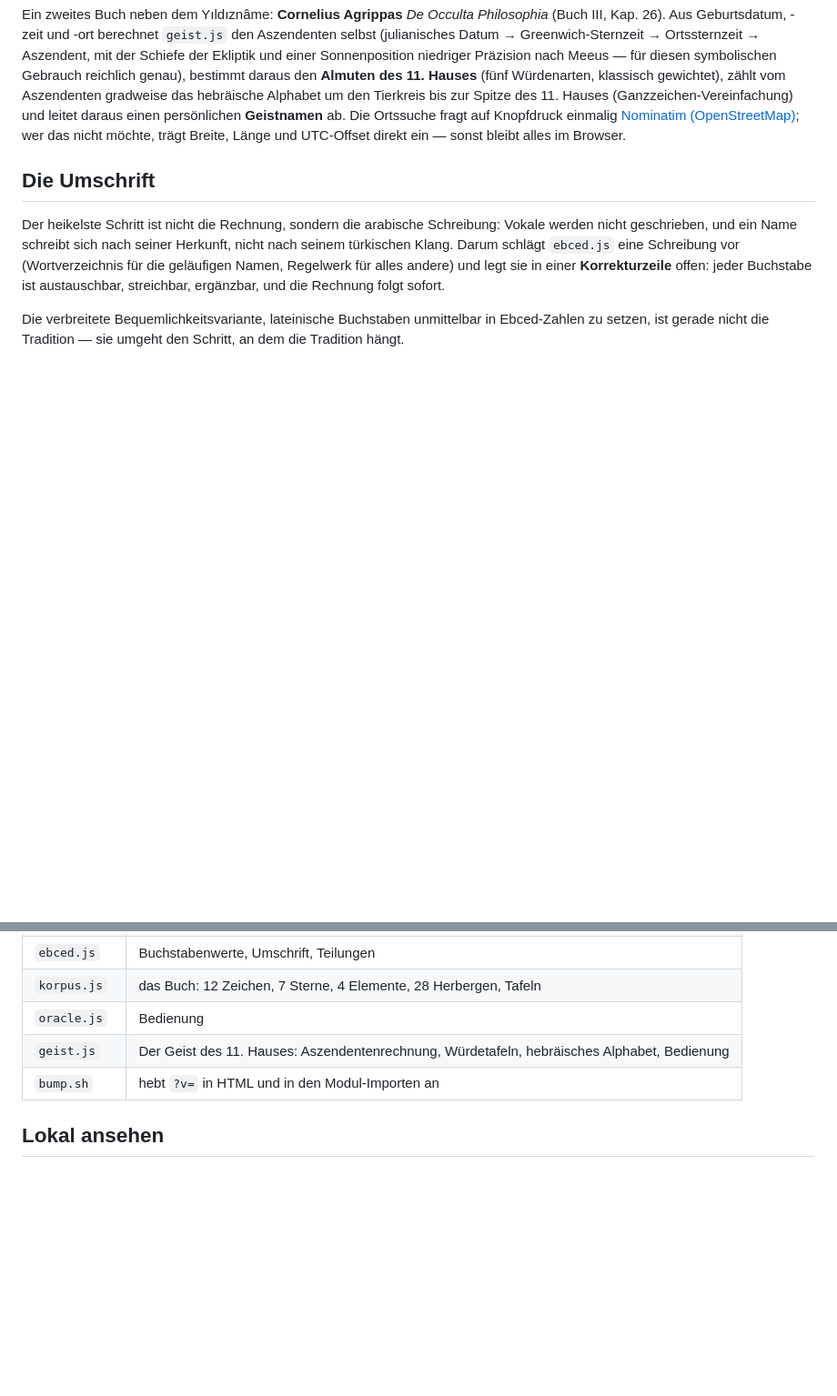
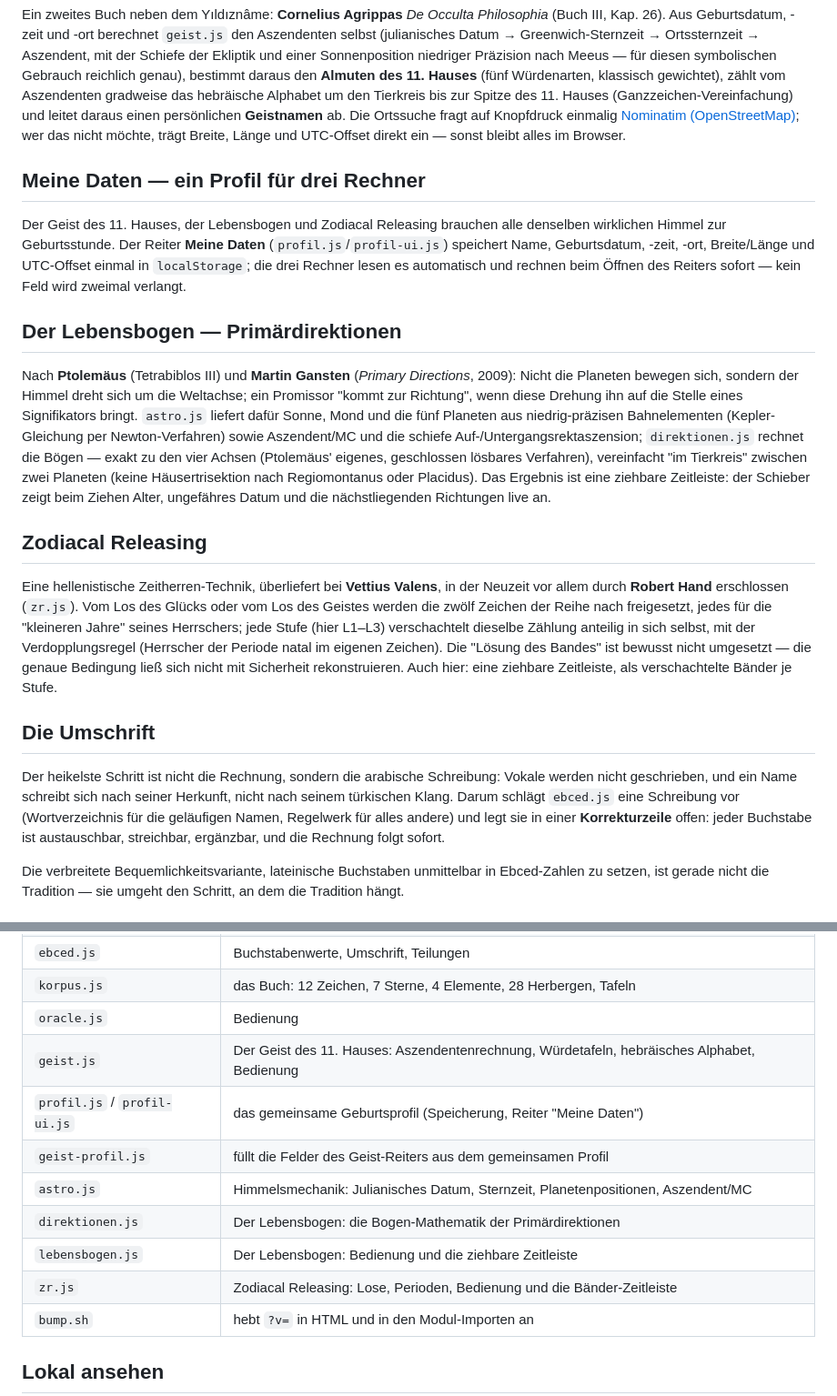
Before and after one commit to AbuElia81/Oracle, a Markdown page: README.md, 2 parts joined by grey strips. Shown at 91% size. Drawn GitHub-style; blank space fills up the shorter version.

Commit message:
README: Meine Daten, Der Lebensbogen und Zodiacal Releasing dokumentieren

```diff
--- a/README.md
+++ b/README.md
@@ -50,6 +50,42 @@ hebräische Alphabet um den Tierkreis bis zur Spitze des 11. Hauses
 nicht möchte, trägt Breite, Länge und UTC-Offset direkt ein — sonst bleibt
 alles im Browser.
 
+## Meine Daten — ein Profil für drei Rechner
+
+Der Geist des 11. Hauses, der Lebensbogen und Zodiacal Releasing brauchen
+alle denselben wirklichen Himmel zur Geburtsstunde. Der Reiter **Meine
+Daten** (`profil.js`/`profil-ui.js`) speichert Name, Geburtsdatum, -zeit,
+-ort, Breite/Länge und UTC-Offset einmal in `localStorage`; die drei Rechner
+lesen es automatisch und rechnen beim Öffnen des Reiters sofort — kein Feld
+wird zweimal verlangt.
+
+## Der Lebensbogen — Primärdirektionen
+
+Nach **Ptolemäus** (Tetrabiblos III) und **Martin Gansten** (*Primary
+Directions*, 2009): Nicht die Planeten bewegen sich, sondern der Himmel
+dreht sich um die Weltachse; ein Promissor "kommt zur Richtung", wenn diese
+Drehung ihn auf die Stelle eines Signifikators bringt. `astro.js` liefert
+dafür Sonne, Mond und die fünf Planeten aus niedrig-präzisen Bahnelementen
+(Kepler-Gleichung per Newton-Verfahren) sowie Aszendent/MC und die schiefe
+Auf-/Untergangsrektaszension; `direktionen.js` rechnet die Bögen — exakt zu
+den vier Achsen (Ptolemäus' eigenes, geschlossen lösbares Verfahren),
+vereinfacht "im Tierkreis" zwischen zwei Planeten (keine
+Häusertrisektion nach Regiomontanus oder Placidus). Das Ergebnis ist eine
+ziehbare Zeitleiste: der Schieber zeigt beim Ziehen Alter, ungefähres
+Datum und die nächstliegenden Richtungen live an.
+
+## Zodiacal Releasing
+
+Eine hellenistische Zeitherren-Technik, überliefert bei **Vettius Valens**,
+in der Neuzeit vor allem durch **Robert Hand** erschlossen (`zr.js`). Vom
+Los des Glücks oder vom Los des Geistes werden die zwölf Zeichen der Reihe
+nach freigesetzt, jedes für die "kleineren Jahre" seines Herrschers; jede
+Stufe (hier L1–L3) verschachtelt dieselbe Zählung anteilig in sich selbst,
+mit der Verdopplungsregel (Herrscher der Periode natal im eigenen Zeichen).
+Die "Lösung des Bandes" ist bewusst nicht umgesetzt — die genaue Bedingung
+ließ sich nicht mit Sicherheit rekonstruieren. Auch hier: eine ziehbare
+Zeitleiste, als verschachtelte Bänder je Stufe.
+
 ## Die Umschrift
 
 Der heikelste Schritt ist nicht die Rechnung, sondern die arabische Schreibung:
@@ -83,6 +119,12 @@ Statische Seite, keine Baukette:
 | `korpus.js` | das Buch: 12 Zeichen, 7 Sterne, 4 Elemente, 28 Herbergen, Tafeln |
 | `oracle.js` | Bedienung |
 | `geist.js` | Der Geist des 11. Hauses: Aszendentenrechnung, Würdetafeln, hebräisches Alphabet, Bedienung |
+| `profil.js` / `profil-ui.js` | das gemeinsame Geburtsprofil (Speicherung, Reiter "Meine Daten") |
+| `geist-profil.js` | füllt die Felder des Geist-Reiters aus dem gemeinsamen Profil |
+| `astro.js` | Himmelsmechanik: Julianisches Datum, Sternzeit, Planetenpositionen, Aszendent/MC |
+| `direktionen.js` | Der Lebensbogen: die Bogen-Mathematik der Primärdirektionen |
+| `lebensbogen.js` | Der Lebensbogen: Bedienung und die ziehbare Zeitleiste |
+| `zr.js` | Zodiacal Releasing: Lose, Perioden, Bedienung und die Bänder-Zeitleiste |
 | `bump.sh` | hebt `?v=` in HTML und in den Modul-Importen an |
 
 ## Lokal ansehen
```
